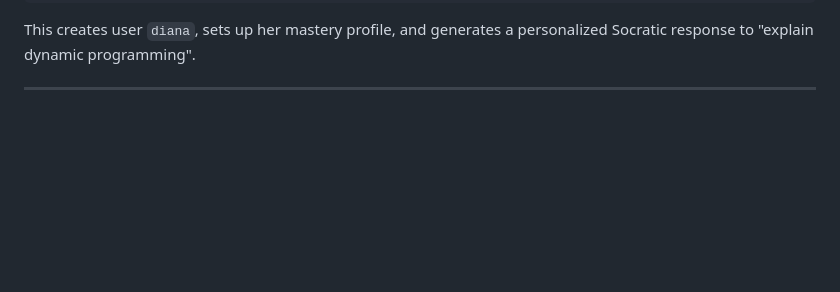
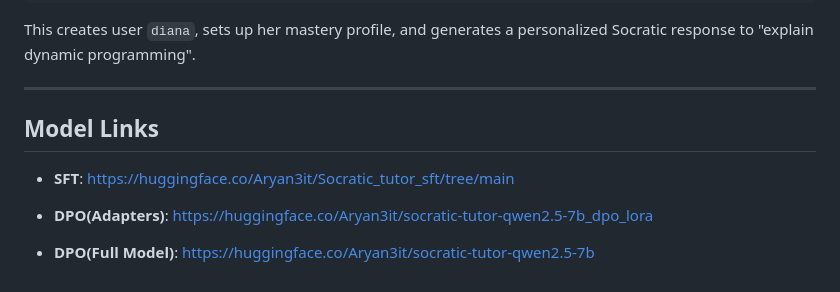
Before and after one commit to BhatiaAadi/Structural_Memory, a Markdown page: README.md, the part around the change. GitHub-like rendering; blank space fills up the shorter version.

Commit message:
Added model links

```diff
--- a/README.md
+++ b/README.md
@@ -498,3 +498,10 @@ python tutor-context.py
 This creates user `diana`, sets up her mastery profile, and generates a personalized Socratic response to "explain dynamic programming".
 
 ---
+## Model Links
+
+- **SFT**: https://huggingface.co/Aryan3it/Socratic_tutor_sft/tree/main
+
+- **DPO(Adapters)**: https://huggingface.co/Aryan3it/socratic-tutor-qwen2.5-7b_dpo_lora
+
+- **DPO(Full Model)**: https://huggingface.co/Aryan3it/socratic-tutor-qwen2.5-7b
```
